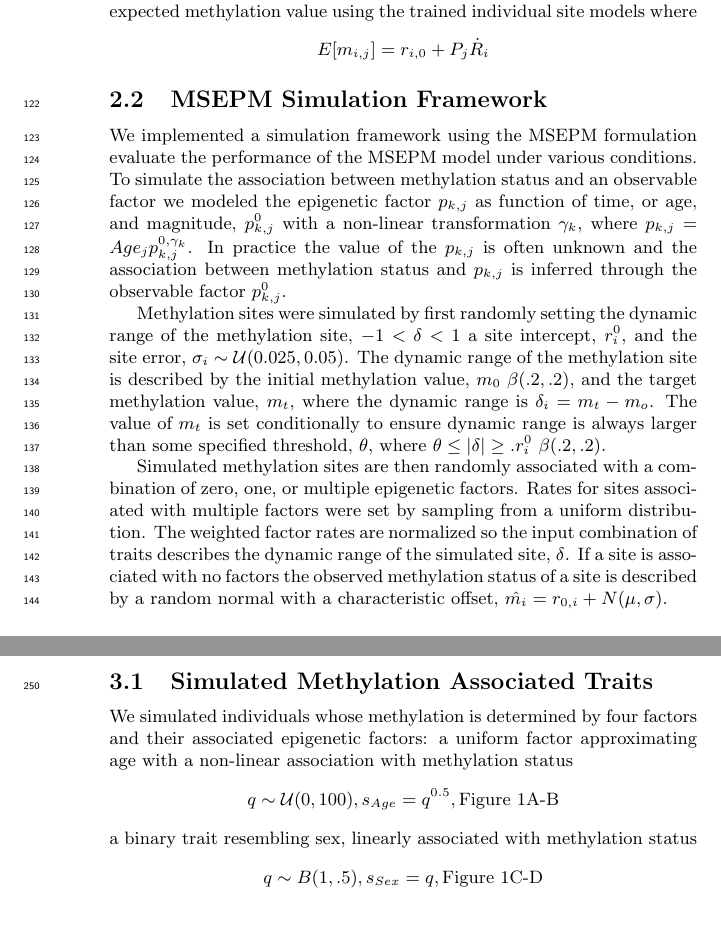
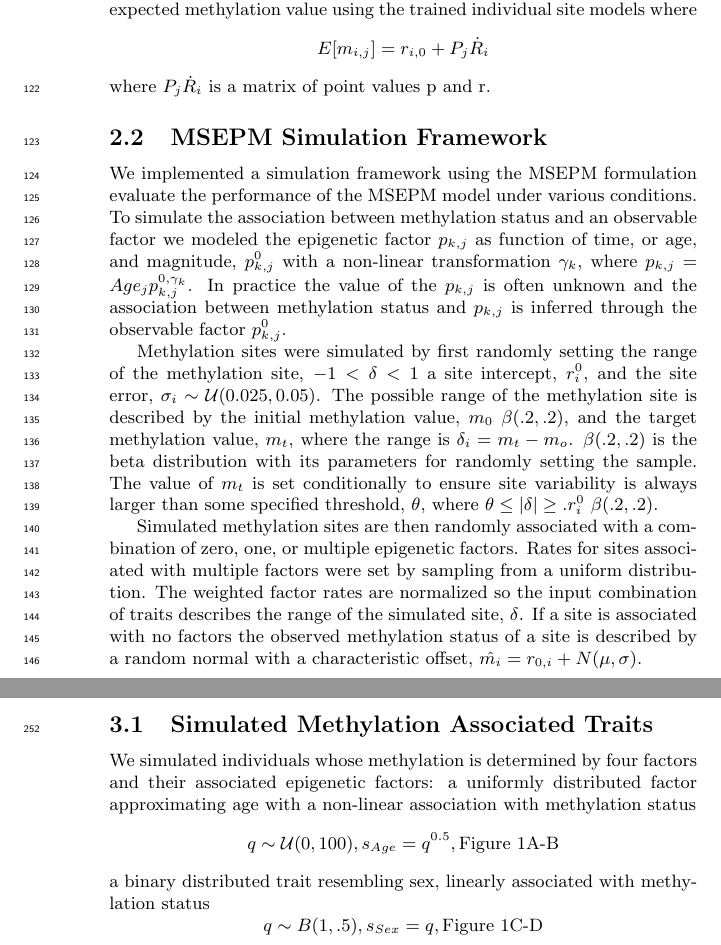
Before and after one commit to KeshivT/MSEPMManuscript, a LaTeX document (Paper/MSEPM-Manuscript.tex): two parts of pages 4 and 7 of 25, joined at a grey line, cut so that both start at the same text, the shorter picture padded with empty space. Compiled offline with pdfLaTeX.

Commit message:
Update MSEPM-Manuscript.tex
retry to update file

```diff
--- a/Paper/MSEPM-Manuscript.tex
+++ b/Paper/MSEPM-Manuscript.tex
@@ -164,7 +164,7 @@ by definition linear with the methylation status at any site, the original input
 
 Provided a trained MSEPM model and an unobserved methylation matrix, epigenetic factors are estimated by calculating each independent OLS for solution all $i$
 sites given the $r_{i,k}$ coefficients set for the respective input factor.  These epigenetic factors can then be used to find the expected methylation value
-using the trained individual site models where $$E[m_{i,j}] = r_{i,0} + P_{j} \dot R_{i}$$
+using the trained individual site models where $$E[m_{i,j}] = r_{i,0} + P_{j} \dot R_{i}$$ where $P_{j} \dot R_{i}$ is a matrix of point values p and r.
 
 \subsection{MSEPM Simulation Framework}
 
@@ -174,17 +174,17 @@ epigenetic factor $p_{k,j}$ as function of time, or age, and magnitude, $p_{k,j}
 where $p_{k,j} = Age_j p_{k,j}^{0,\gamma_{k}}$. In practice the value of the $p_{k,j}$ is often unknown and the association between
 methylation status and $p_{k,j}$ is inferred through the observable factor $p_{k,j}^0$.
 
-Methylation sites were simulated by first randomly setting the dynamic range of the methylation site,
-$-1< \delta < 1$ a site intercept, $r^0_i$, and the site error, $\sigma_i \sim \mathcal{U}(0.025, 0.05)$. The dynamic
+Methylation sites were simulated by first randomly setting the range of the methylation site,
+$-1< \delta < 1$ a site intercept, $r^0_i$, and the site error, $\sigma_i \sim \mathcal{U}(0.025, 0.05)$. The possible
 range of the methylation site is described by the initial methylation value, $m_0 ~ \beta(.2,.2)$,
-and the target methylation value, $m_t$, where the dynamic range is $\delta_i = m_t - m_o$.
-The value of $m_t$ is set conditionally to ensure dynamic range is always larger than some specified threshold, $\theta$, where
+and the target methylation value, $m_t$, where the range is $\delta_i = m_t - m_o$. $\beta(.2,.2)$ is the beta distribution with its parameters for randomly setting the sample.
+The value of $m_t$ is set conditionally to ensure site variability is always larger than some specified threshold, $\theta$, where
 $ \theta \leq|\delta| \geq. r^0_i ~ \beta(.2,.2)$.
 
 
 Simulated methylation sites are then randomly associated with a combination of zero, one, or multiple epigenetic factors. Rates for sites
 associated with multiple factors were set by sampling from a uniform distribution. The weighted factor rates are normalized so
-the input combination of traits describes the dynamic range of the simulated site, $\delta$. If a site is associated
+the input combination of traits describes the range of the simulated site, $\delta$. If a site is associated
 with no factors the observed methylation status of a site is described by a random normal with a characteristic offset, $\hat{m_i} = r_{0,i} + N(\mu, \sigma)$.
 
 
@@ -271,8 +271,8 @@ packages were utilized during analysis.
 \subsection{Simulated Methylation Associated Traits}
 
 We simulated individuals whose methylation is determined by four factors and their associated epigenetic factors:
-a uniform factor approximating age with a non-linear association with methylation status
-$$q \sim\mathcal{U}(0,100), s_{Age}=q^{0.5}, \text{Figure 1A-B}$$ a binary trait resembling sex, linearly associated
+a uniformly distributed factor approximating age with a non-linear association with methylation status
+$$q \sim\mathcal{U}(0,100), s_{Age}=q^{0.5}, \text{Figure 1A-B}$$ a binary distributed trait resembling sex, linearly associated
 with methylation status $$q \sim B(1,.5), s_{Sex}=q, \text{Figure 1C-D}$$ a continuous normal (CN) phenotype a linear
 association with methylation status $$q \sim\mathcal{N}(1, 0.1), s_{CN}=q,
 \text{Figure 1E-F}$$ and a
```
